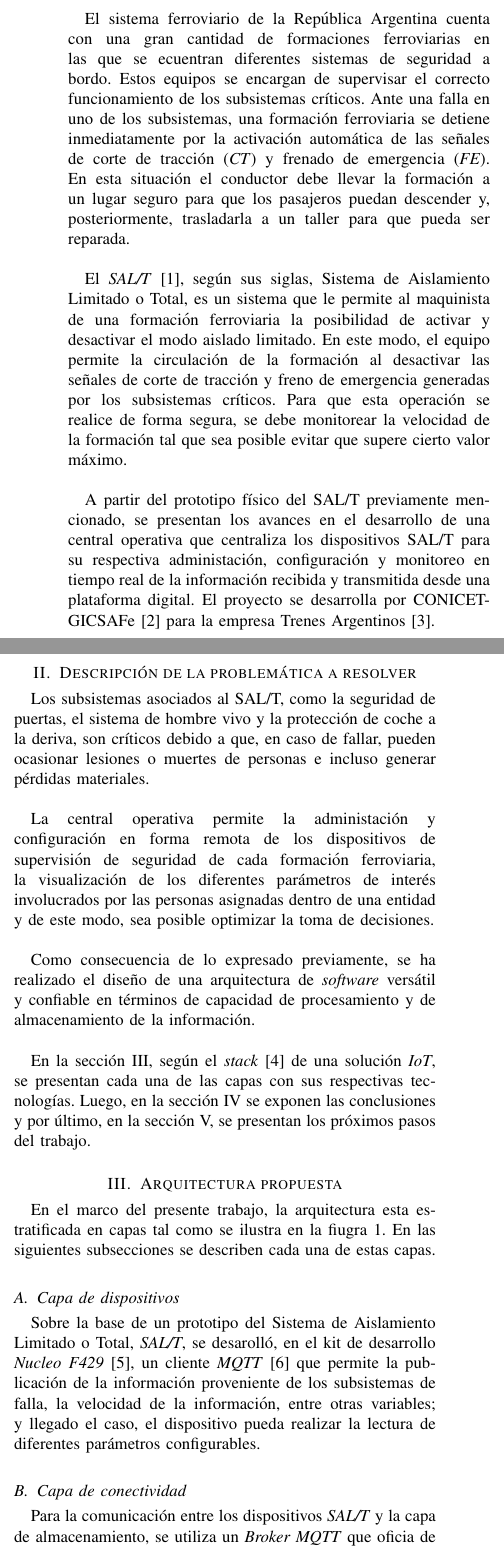
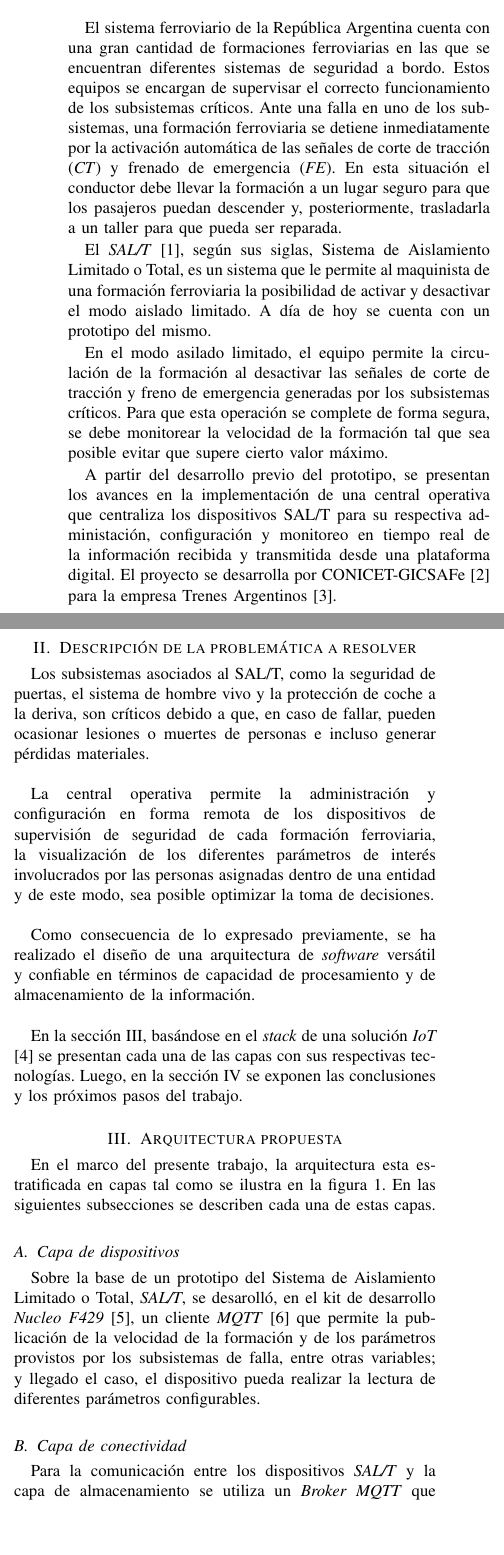
Before and after one commit to nandroidj/salt-paper, a LaTeX paper (salt-central-operations.tex): two parts of the columns of page 1 of 3, joined at a grey line, cut so that both start at the same text, the shorter picture padded with empty space. Compiled offline with pdfLaTeX; a missing font is replaced by an installed copy or a similar font; a LaTeX package or settings file that is missing is left out.

Commit message:
Update main

```diff
--- a/salt-central-operations.tex
+++ b/salt-central-operations.tex
@@ -54,29 +54,29 @@ Sistemas ferroviarios, MQTT/TLS, TypeScript, Apache Kafka
 
 \section{Motivación y Contexto}
 
-El sistema ferroviario de la República Argentina cuenta con una gran cantidad de formaciones ferroviarias en las que se ecuentran diferentes sistemas de seguridad a bordo. Estos equipos se encargan de supervisar el correcto funcionamiento de los subsistemas críticos. Ante una falla en uno de los subsistemas, una formación ferroviaria se detiene inmediatamente por la activación automática de las señales de corte de tracción (\textit{CT}) y frenado de emergencia (\textit{FE}). En esta situación el conductor debe llevar la formación a un lugar seguro para que los pasajeros puedan descender y, posteriormente, trasladarla a un taller para que pueda ser reparada.
-\\
+El sistema ferroviario de la República Argentina cuenta con una gran cantidad de formaciones ferroviarias en las que se encuentran diferentes sistemas de seguridad a bordo. Estos equipos se encargan de supervisar el correcto funcionamiento de los subsistemas críticos. Ante una falla en uno de los subsistemas, una formación ferroviaria se detiene inmediatamente por la activación automática de las señales de corte de tracción (\textit{CT}) y frenado de emergencia (\textit{FE}). En esta situación el conductor debe llevar la formación a un lugar seguro para que los pasajeros puedan descender y, posteriormente, trasladarla a un taller para que pueda ser reparada.
 
-El \textit{SAL/T} \cite{b1}, según sus siglas, Sistema de Aislamiento Limitado o Total, es un sistema que le permite al maquinista de una formación ferroviaria la posibilidad de activar y desactivar el modo aislado limitado. En este modo, el equipo permite la circulación de la formación al desactivar las señales de corte de tracción y freno de emergencia generadas por los subsistemas críticos. Para que esta operación se realice de forma segura, se debe monitorear la velocidad de la formación tal que sea posible evitar que supere cierto valor máximo.\\
+El \textit{SAL/T} \cite{b1}, según sus siglas, Sistema de Aislamiento Limitado o Total, es un sistema que le permite al maquinista de una formación ferroviaria la posibilidad de activar y desactivar el modo aislado limitado. A día de hoy se cuenta con un prototipo del mismo.
 
-A partir del prototipo físico del SAL/T previamente mencionado, se presentan los avances en el desarrollo de una central operativa que centraliza los dispositivos SAL/T para su respectiva administación, configuración y monitoreo en tiempo real de la información recibida y transmitida desde una plataforma digital. El proyecto se desarrolla por CONICET-GICSAFe \cite{b2} para la empresa Trenes Argentinos \cite{b3}.
+En el modo asilado limitado, el equipo permite la circulación de la formación al desactivar las señales de corte de tracción y freno de emergencia generadas por los subsistemas críticos. Para que esta operación se complete de forma segura, se debe monitorear la velocidad de la formación tal que sea posible evitar que supere cierto valor máximo.
 
+A partir del desarrollo previo del prototipo, se presentan los avances en la implementación de una central operativa que centraliza los dispositivos SAL/T para su respectiva administación, configuración y monitoreo en tiempo real de la información recibida y transmitida desde una plataforma digital. El proyecto se desarrolla por CONICET-GICSAFe \cite{b2} para la empresa Trenes Argentinos \cite{b3}.
 
 \section{Descripción de la problemática a resolver}
 
 Los subsistemas asociados al SAL/T, como la seguridad de puertas, el sistema de hombre vivo y la protección de coche a la deriva, son críticos debido a que, en caso de fallar, pueden ocasionar lesiones o muertes de personas e incluso generar pérdidas materiales. \\
 
-La central operativa permite la administación y configuración en forma remota de los dispositivos de supervisión de seguridad de cada formación ferroviaria, la visualización de los diferentes parámetros de interés involucrados por las personas asignadas dentro de una entidad y de este modo, sea posible optimizar la toma de decisiones. \\
+La central operativa permite la administración y configuración en forma remota de los dispositivos de supervisión de seguridad de cada formación ferroviaria, la visualización de los diferentes parámetros de interés involucrados por las personas asignadas dentro de una entidad y de este modo, sea posible optimizar la toma de decisiones. \\
 
 Como consecuencia de lo expresado previamente, se ha realizado el diseño de una arquitectura de \textit{software} versátil y confiable en términos de capacidad de procesamiento y de almacenamiento de la información. \\
 
-En la sección III, según el \textit{stack} \cite{b4} de una solución \textit{IoT}, se presentan cada una de las capas con sus respectivas tecnologías. Luego, en la sección IV se exponen las conclusiones y por último, en la sección V, se presentan los próximos pasos del trabajo.
+En la sección III, basándose en el \textit{stack} de una solución \textit{IoT} \cite{b4} se presentan cada una de las capas con sus respectivas tecnologías. Luego, en la sección IV se exponen las conclusiones y los próximos pasos del trabajo.
 
 
 \section{Arquitectura propuesta}
 
 En el marco del presente trabajo, la arquitectura esta estratificada en capas
-tal como se ilustra en la fiugra 1. En las siguientes subsecciones se describen cada una de estas capas.
+tal como se ilustra en la figura 1. En las siguientes subsecciones se describen cada una de estas capas.
 
 \begin{figure}[ht]
 \centering
@@ -85,14 +85,13 @@ tal como se ilustra en la fiugra 1. En las siguientes subsecciones se describen
 \label{fig:diagBloques}
 \end{figure}
 
-
 \subsection{Capa de dispositivos}
 
-Sobre la base de un prototipo del Sistema de Aislamiento Limitado o Total, \textit{SAL/T}, se desarolló, en el kit de desarrollo \textit{Nucleo F429} \cite{b5}, un cliente \textit{MQTT} \cite{b6} que permite la publicación de la información proveniente de los subsistemas de falla, la velocidad de la información, entre otras variables; y llegado el caso, el dispositivo pueda realizar la lectura de diferentes parámetros configurables.
+Sobre la base de un prototipo del Sistema de Aislamiento Limitado o Total, \textit{SAL/T}, se desarolló, en el kit de desarrollo \textit{Nucleo F429} \cite{b5}, un cliente \textit{MQTT} \cite{b6} que permite la publicación de la velocidad de la formación y de los parámetros provistos por los subsistemas de falla, entre otras variables; y llegado el caso, el dispositivo pueda realizar la lectura de diferentes parámetros configurables.
 
 \subsection{Capa de conectividad}
 
-Para la comunicación entre los dispositivos \textit{SAL/T} y la capa de almacenamiento, se utiliza un \textit{Broker MQTT} que oficia de orquestador entre el cliente, el dispositivo \textit{SAL/T}, que publica los mensajes y aquel que se suscribe, el sistema \textit{Kafka} \cite{b7}, para la lectura de la información y su posterior procesamiento. \\
+Para la comunicación entre los dispositivos \textit{SAL/T} y la capa de almacenamiento se utiliza un \textit{Broker MQTT} que oficia de orquestador entre el cliente, el dispositivo \textit{SAL/T} que publica los mensajes y \textit{Apache Kafka} \cite{b7}, un sistema distribuido que realiza la lectura de la información y su posterior procesamiento.
 
 Dado que los mensajes intercambiados entre las partes contienen información sensible, se ha optado por agregar la capa de seguridad \textit{TLS} \cite{b8}. En este sentido, resulta indispensable utilizar el certificado \textit{X509} \cite{b9} para prevenir ataques del tipo \textit{adversary-in-the-middle} \cite{b10} y utilizar certificados emitidos por autoridades reconocidas.
 
```
Also changed, not shown: salt-central-operations.tex (20 more changed lines), 5 other files.
